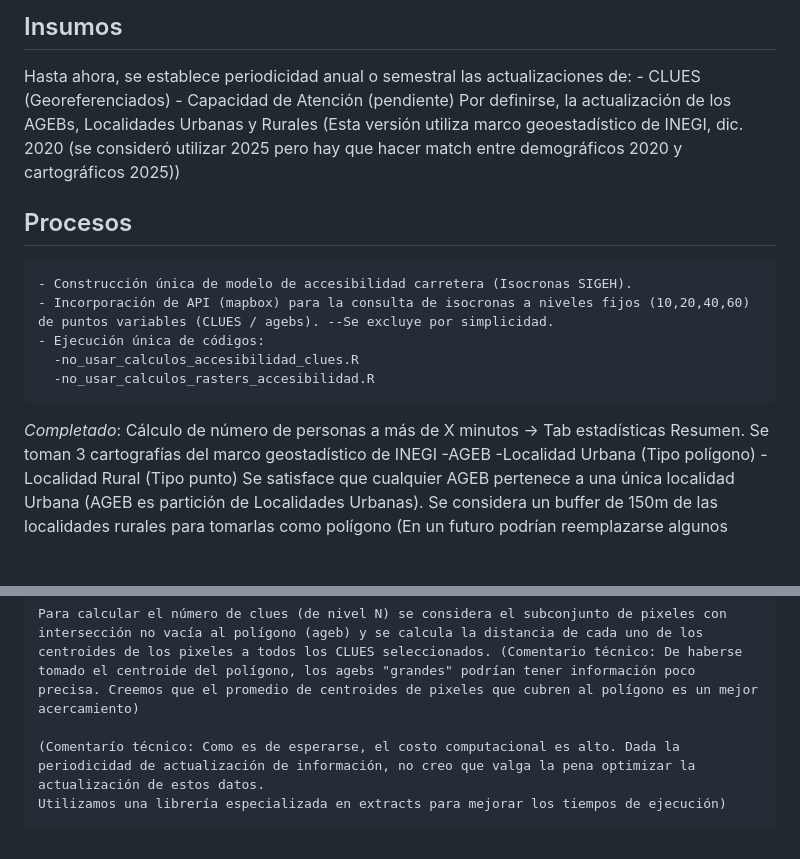
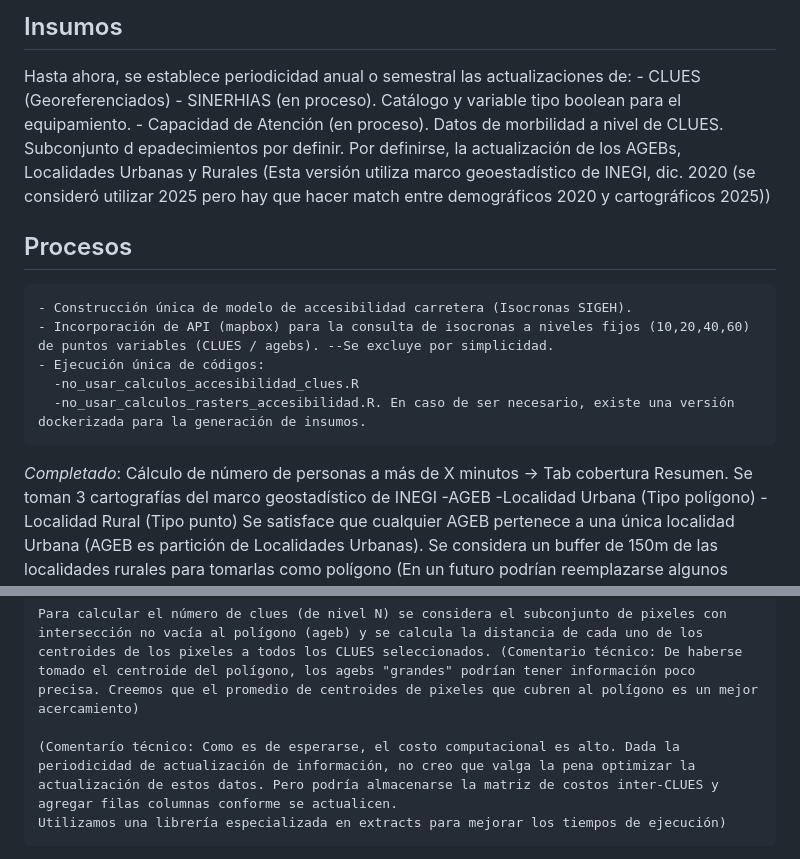
Before and after one commit to JairEsc/RISS_Salud_CEIEGH, a Markdown page: README.md, 2 parts joined by grey strips. Drawn GitHub-style; blank space fills up the shorter version.

Commit message:
actualizamos uso de infraestrucutra  y capacidad de atencion

```diff
--- a/README.md
+++ b/README.md
@@ -5,7 +5,8 @@
 
 Hasta ahora, se establece periodicidad anual o semestral las actualizaciones de:
     - CLUES (Georeferenciados)
-    - Capacidad de Atención (pendiente)
+    - SINERHIAS (en proceso). Catálogo y variable tipo boolean para el equipamiento.
+    - Capacidad de Atención (en proceso). Datos de morbilidad a nivel de CLUES. Subconjunto d epadecimientos por definir.
 Por definirse, la actualización de los AGEBs, Localidades Urbanas y Rurales (Esta versión utiliza marco geoestadístico de INEGI, dic. 2020 (se consideró utilizar 2025 pero hay que hacer match entre demográficos 2020 y cartográficos 2025))
 
 ## Procesos
@@ -14,9 +15,10 @@ Por definirse, la actualización de los AGEBs, Localidades Urbanas y Rurales (Es
     - Incorporación de API (mapbox) para la consulta de isocronas a niveles fijos (10,20,40,60) de puntos variables (CLUES / agebs). --Se excluye por simplicidad.
     - Ejecución única de códigos:
       -no_usar_calculos_accesibilidad_clues.R
-      -no_usar_calculos_rasters_accesibilidad.R
+      -no_usar_calculos_rasters_accesibilidad.R. En caso de ser necesario, existe una versión dockerizada para la generación de insumos.
 
-*Completado*: Cálculo de número de personas a más de X minutos -> Tab estadísticas
+
+*Completado*: Cálculo de número de personas a más de X minutos -> Tab cobertura
     Resumen. Se toman 3 cartografías del marco geostadístico de INEGI
         -AGEB
         -Localidad Urbana (Tipo polígono)
@@ -33,7 +35,7 @@ Por definirse, la actualización de los AGEBs, Localidades Urbanas y Rurales (Es
 
     Para calcular el número de clues (de nivel N) se considera el subconjunto de pixeles con intersección no vacía al polígono (ageb) y se calcula la distancia de cada uno de los centroides de los pixeles a todos los CLUES seleccionados. (Comentario técnico: De haberse tomado el centroide del polígono, los agebs "grandes" podrían tener información poco precisa. Creemos que el promedio de centroides de pixeles que cubren al polígono es un mejor acercamiento)
 
-    (Comentarío técnico: Como es de esperarse, el costo computacional es alto. Dada la periodicidad de actualización de información, no creo que valga la pena optimizar la actualización de estos datos.
+    (Comentarío técnico: Como es de esperarse, el costo computacional es alto. Dada la periodicidad de actualización de información, no creo que valga la pena optimizar la actualización de estos datos. Pero podría almacenarse la matriz de costos inter-CLUES y agregar filas columnas conforme se actualicen.
     Utilizamos una librería especializada en extracts para mejorar los tiempos de ejecución)
 
 
```
